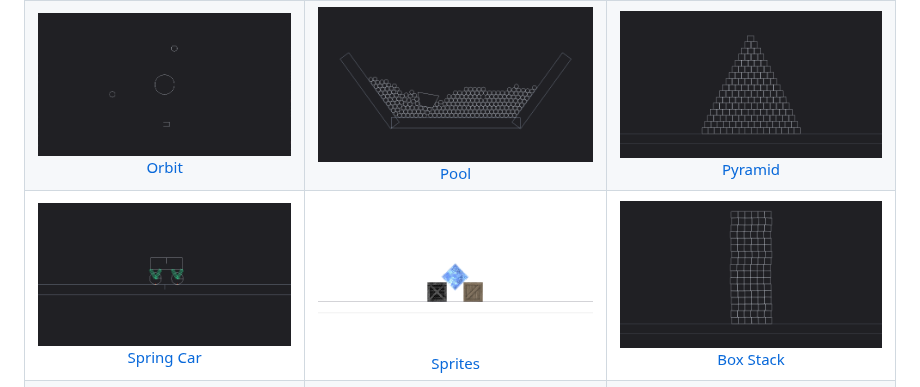
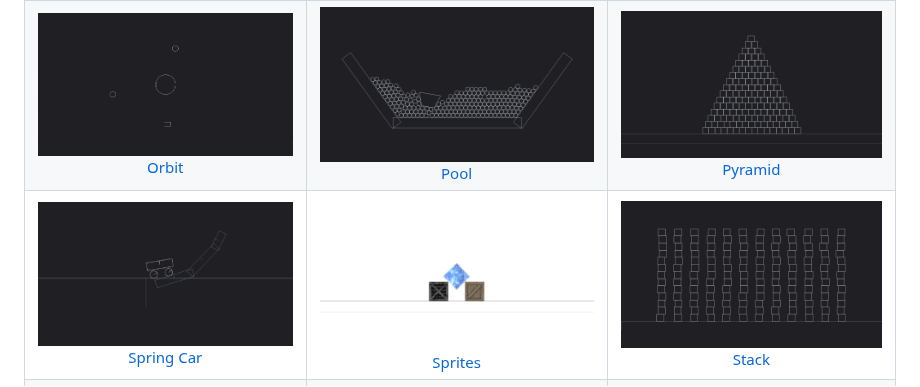
Before and after one commit to kadir014/nova-physics, a Markdown page: examples/README.md, the part around one of its changes. GitHub-like rendering; pictures changed too: examples/assets/example_spring_car.png, examples/assets/example_stack.png.

```diff
--- a/examples/README.md
+++ b/examples/README.md
@@ -5,5 +5,5 @@ To build & run examples use [the example building guide](https://github.com/kadi
 | :---: | :---: | :---: |
 | <img src="https://raw.githubusercontent.com/kadir014/nova-physics/main/examples/assets/example_circle_stack.png"> <br> [Circle Stack](https://github.com/kadir014/nova-physics/blob/main/examples/circle_stack.c) | <img src="https://raw.githubusercontent.com/kadir014/nova-physics/main/examples/assets/example_springs.png"> <br> [Constraints](https://github.com/kadir014/nova-physics/blob/main/examples/constraints.c) | <img src="https://raw.githubusercontent.com/kadir014/nova-physics/main/examples/assets/example_newtonscradle.png"> <br> [Newton's Cradle](https://github.com/kadir014/nova-physics/blob/main/examples/newtons_cradle.c) |
 | <img src="https://raw.githubusercontent.com/kadir014/nova-physics/main/examples/assets/example_orbit.png"> <br> [Orbit](https://github.com/kadir014/nova-physics/blob/main/examples/orbit.c) | <img src="https://raw.githubusercontent.com/kadir014/nova-physics/main/examples/assets/example_pool.png"> <br> [Pool](https://github.com/kadir014/nova-physics/blob/main/examples/pool.c) | <img src="https://raw.githubusercontent.com/kadir014/nova-physics/main/examples/assets/example_pyramid.png"> <br> [Pyramid](https://github.com/kadir014/nova-physics/blob/main/examples/pyramid.c) |
-| <img src="https://raw.githubusercontent.com/kadir014/nova-physics/main/examples/assets/example_spring_car.png"> <br> [Spring Car](https://github.com/kadir014/nova-physics/blob/main/examples/spring_car.c) | <img src="https://raw.githubusercontent.com/kadir014/nova-physics/main/examples/assets/example_sprites.png"> <br> [Sprites](https://github.com/kadir014/nova-physics/blob/main/examples/sprites.c) | <img src="https://raw.githubusercontent.com/kadir014/nova-physics/main/examples/assets/example_stack.png"> <br> [Box Stack](https://github.com/kadir014/nova-physics/blob/main/examples/stack.c) |
+| <img src="https://raw.githubusercontent.com/kadir014/nova-physics/main/examples/assets/example_spring_car.png"> <br> [Spring Car](https://github.com/kadir014/nova-physics/blob/main/examples/spring_car.c) | <img src="https://raw.githubusercontent.com/kadir014/nova-physics/main/examples/assets/example_sprites.png"> <br> [Sprites](https://github.com/kadir014/nova-physics/blob/main/examples/sprites.c) | <img src="https://raw.githubusercontent.com/kadir014/nova-physics/main/examples/assets/example_stack.png"> <br> [Stack](https://github.com/kadir014/nova-physics/blob/main/examples/stack.c) |
 | <img src="https://raw.githubusercontent.com/kadir014/nova-physics/main/examples/assets/example_vbounce.png"> <br> [Varying Bounce](https://github.com/kadir014/nova-physics/blob/main/examples/varying_bounce.c) | <img src="https://raw.githubusercontent.com/kadir014/nova-physics/main/examples/assets/example_vfriction.png"> <br> [Varying Friction](https://github.com/kadir014/nova-physics/blob/main/examples/varying_friction.c) | <img src="https://raw.githubusercontent.com/kadir014/nova-physics/main/examples/assets/example_domino.png"> <br> [Domino](https://github.com/kadir014/nova-physics/blob/main/examples/domino.c) |
```
Also changed, not shown: other parts of examples/README.md (+1 -1 lines), examples/assets/example_cloth.png (added), examples/assets/example_hull.png (added), 2 other files.
